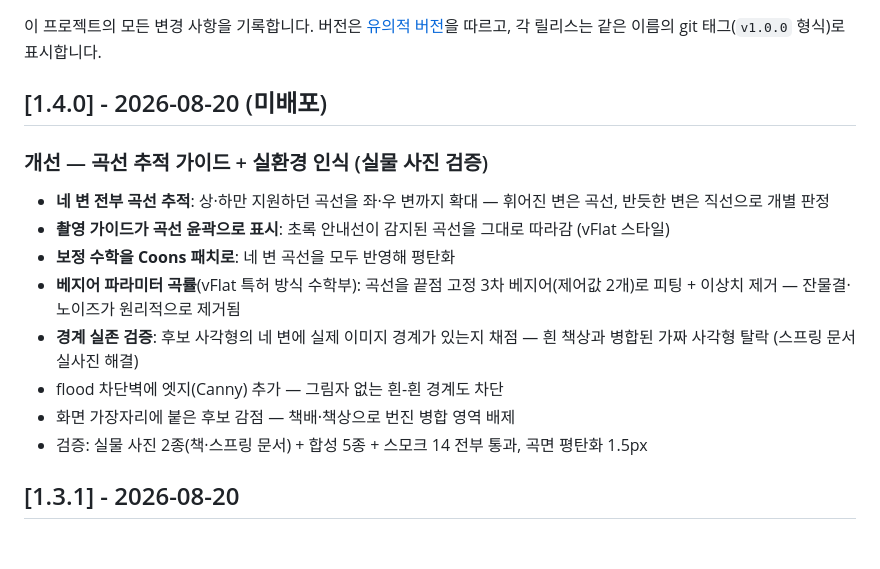
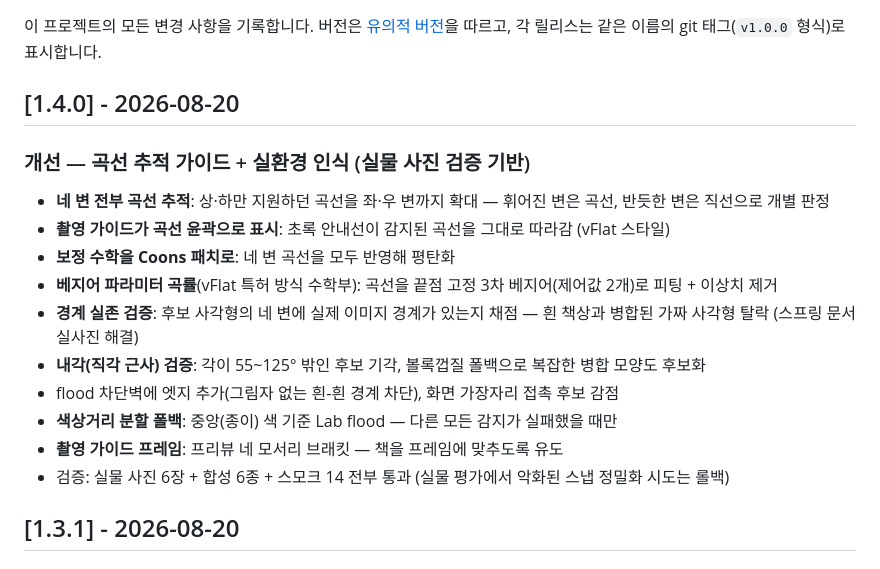
Before and after one commit to fromtotoro77/Daddy_scanner, a Markdown page: CHANGELOG.md, the part around the change. Rendered like a GitHub page.

Commit message:
docs: 1.4.0 체인지로그 최종 정리
Co-Authored-By: Claude Fable 5 <noreply@anthropic.com>

```diff
--- a/CHANGELOG.md
+++ b/CHANGELOG.md
@@ -3,17 +3,19 @@
 이 프로젝트의 모든 변경 사항을 기록합니다. 버전은 [유의적 버전](https://semver.org/lang/ko/)을 따르고,
 각 릴리스는 같은 이름의 git 태그(`v1.0.0` 형식)로 표시합니다.
 
-## [1.4.0] - 2026-08-20 (미배포)
+## [1.4.0] - 2026-08-20
 
-### 개선 — 곡선 추적 가이드 + 실환경 인식 (실물 사진 검증)
+### 개선 — 곡선 추적 가이드 + 실환경 인식 (실물 사진 검증 기반)
 - **네 변 전부 곡선 추적**: 상·하만 지원하던 곡선을 좌·우 변까지 확대 — 휘어진 변은 곡선, 반듯한 변은 직선으로 개별 판정
 - **촬영 가이드가 곡선 윤곽으로 표시**: 초록 안내선이 감지된 곡선을 그대로 따라감 (vFlat 스타일)
 - **보정 수학을 Coons 패치로**: 네 변 곡선을 모두 반영해 평탄화
-- **베지어 파라미터 곡률**(vFlat 특허 방식 수학부): 곡선을 끝점 고정 3차 베지어(제어값 2개)로 피팅 + 이상치 제거 — 잔물결·노이즈가 원리적으로 제거됨
+- **베지어 파라미터 곡률**(vFlat 특허 방식 수학부): 곡선을 끝점 고정 3차 베지어(제어값 2개)로 피팅 + 이상치 제거
 - **경계 실존 검증**: 후보 사각형의 네 변에 실제 이미지 경계가 있는지 채점 — 흰 책상과 병합된 가짜 사각형 탈락 (스프링 문서 실사진 해결)
-- flood 차단벽에 엣지(Canny) 추가 — 그림자 없는 흰-흰 경계도 차단
-- 화면 가장자리에 붙은 후보 감점 — 책배·책상으로 번진 병합 영역 배제
-- 검증: 실물 사진 2종(책·스프링 문서) + 합성 5종 + 스모크 14 전부 통과, 곡면 평탄화 1.5px
+- **내각(직각 근사) 검증**: 각이 55~125° 밖인 후보 기각, 볼록껍질 폴백으로 복잡한 병합 모양도 후보화
+- flood 차단벽에 엣지 추가(그림자 없는 흰-흰 경계 차단), 화면 가장자리 접촉 후보 감점
+- **색상거리 분할 폴백**: 중앙(종이) 색 기준 Lab flood — 다른 모든 감지가 실패했을 때만
+- **촬영 가이드 프레임**: 프리뷰 네 모서리 브래킷 — 책을 프레임에 맞추도록 유도
+- 검증: 실물 사진 6장 + 합성 6종 + 스모크 14 전부 통과 (실물 평가에서 악화된 스냅 정밀화 시도는 롤백)
 
 ## [1.3.1] - 2026-08-20
 
```
